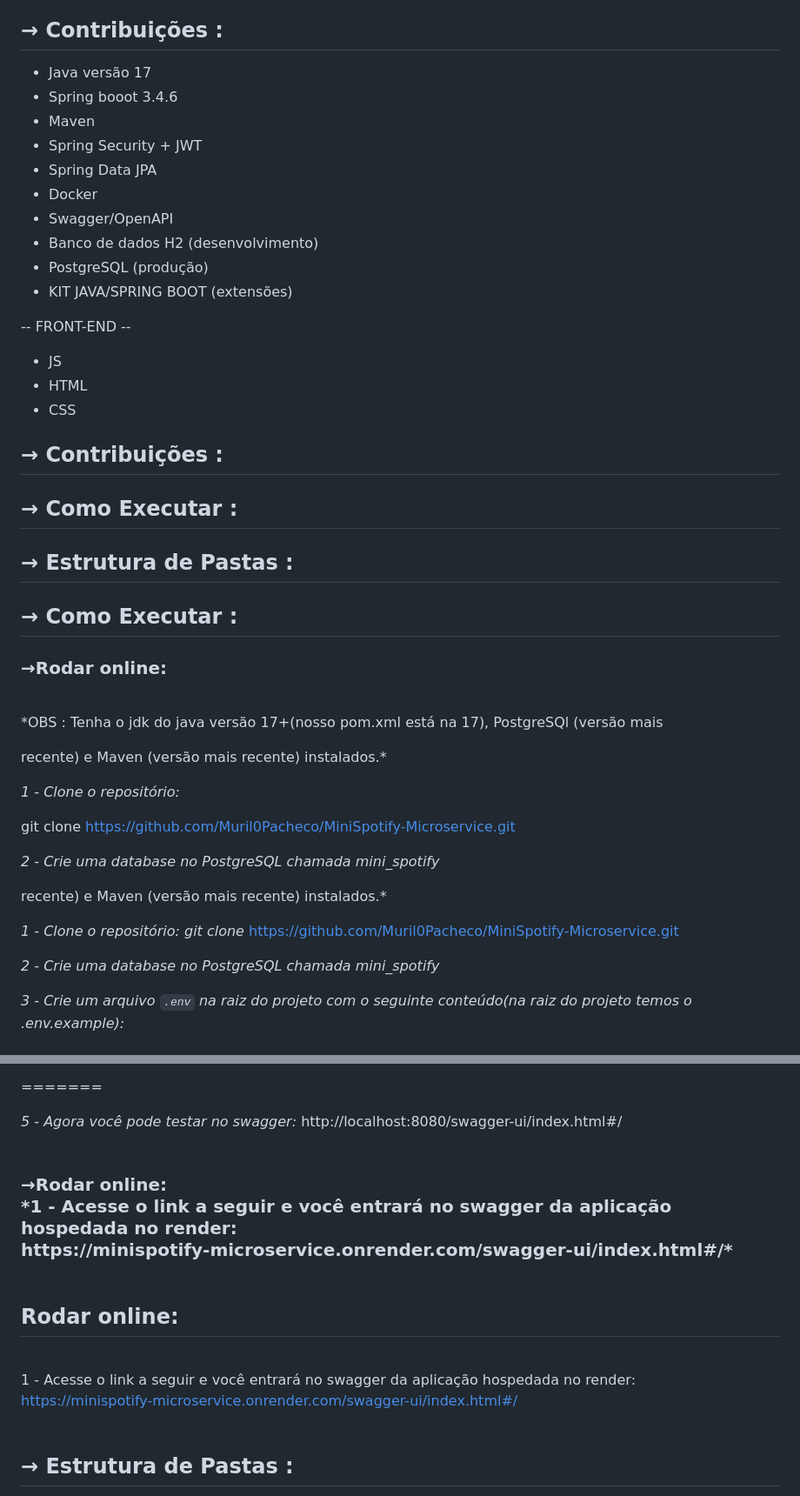
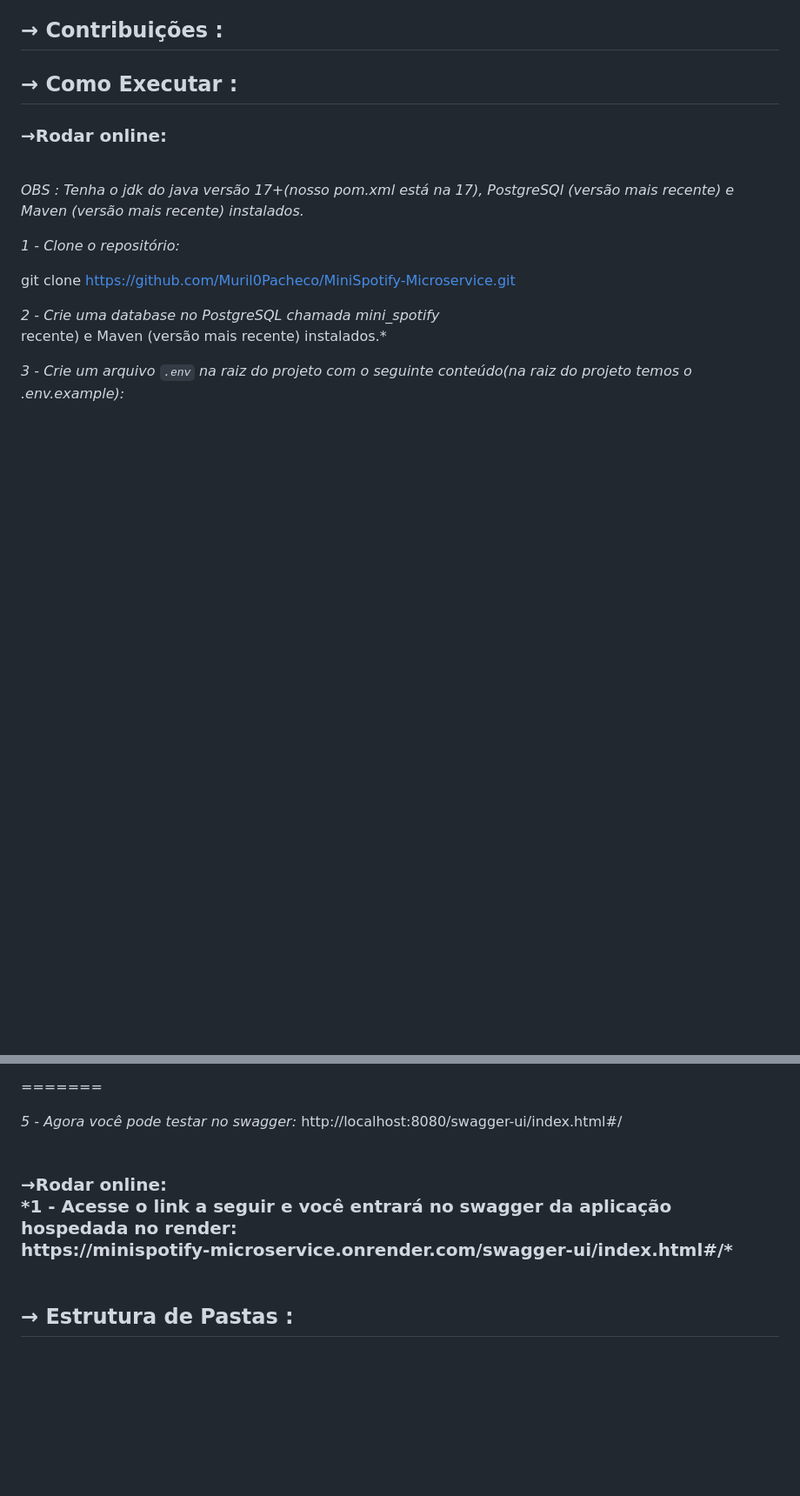
Before and after one commit to pedrofranca0509/MiniSpotify-Microservice, a Markdown page: README.md, 2 parts joined by grey strips. Shown at 87% size. Drawn GitHub-style; blank space fills up the shorter version.

Commit message:
Update README.md
ATUALIZAÇÃO - README #9

```diff
--- a/README.md
+++ b/README.md
@@ -44,27 +44,6 @@ Este projeto é um clone do Spotify, com foco em replicar funcionalidades como r
 
 <h2>→ Contribuições :</h2>
 
-   * Java versão 17
-   * Spring booot 3.4.6
-   * Maven
-   * Spring Security + JWT
-   * Spring Data JPA
-   * Docker
-   * Swagger/OpenAPI
-   * Banco de dados H2 (desenvolvimento)
-   * PostgreSQL (produção)
-   * KIT JAVA/SPRING BOOT (extensões)
-
-  -- FRONT-END --
-   * JS
-   * HTML
-   * CSS
-
-<h2>→ Contribuições :</h2>
-
-<h2>→ Como Executar :</h2>
-
-<h2>→ Estrutura de Pastas :</h2>
 
 
 <h2>→ Como Executar :</h2>
@@ -72,7 +51,6 @@ Este projeto é um clone do Spotify, com foco em replicar funcionalidades como r
 <h3>→Rodar online:</h3><br>
 
 *OBS : Tenha o jdk do java versão 17+(nosso pom.xml está na 17), PostgreSQl (versão mais
-
 recente) e Maven (versão mais recente) instalados.*<br>
 
 *1 - Clone o repositório:*
@@ -81,15 +59,7 @@ git clone
 https://github.com/Muril0Pacheco/MiniSpotify-Microservice.git<br>
 
 *2 - Crie uma database no PostgreSQL chamada mini_spotify<br>*
-
-
 recente) e Maven (versão mais recente) instalados.* <br>
-
-*1 - Clone o repositório: git clone*
-https://github.com/Muril0Pacheco/MiniSpotify-Microservice.git<br>
-
-*2 - Crie uma database no PostgreSQL chamada mini_spotify<br>*
-
 
 *3 - Crie um arquivo `.env` na raiz do projeto com o seguinte conteúdo(na raiz do projeto
 temos o .env.example):*<br><br>
@@ -113,7 +83,6 @@ $matches[2].Trim(), "Process")<br>
 =======
 <br>
 
-
 *5 - Agora você pode testar no swagger:*
 http://localhost:8080/swagger-ui/index.html#/
 <br><br>
@@ -122,15 +91,6 @@ http://localhost:8080/swagger-ui/index.html#/
 <h3>→Rodar online:</h2><br>
 *1 - Acesse o link a seguir e você entrará no swagger da aplicação hospedada no
 render:<br>https://minispotify-microservice.onrender.com/swagger-ui/index.html#/*
-<br><br>
-
-
-
-
-<h2>Rodar online:</h2><br>
-
-1 - Acesse o link a seguir e você entrará no swagger da aplicação hospedada no
-render:<br>https://minispotify-microservice.onrender.com/swagger-ui/index.html#/
 <br><br>
 
 
```
